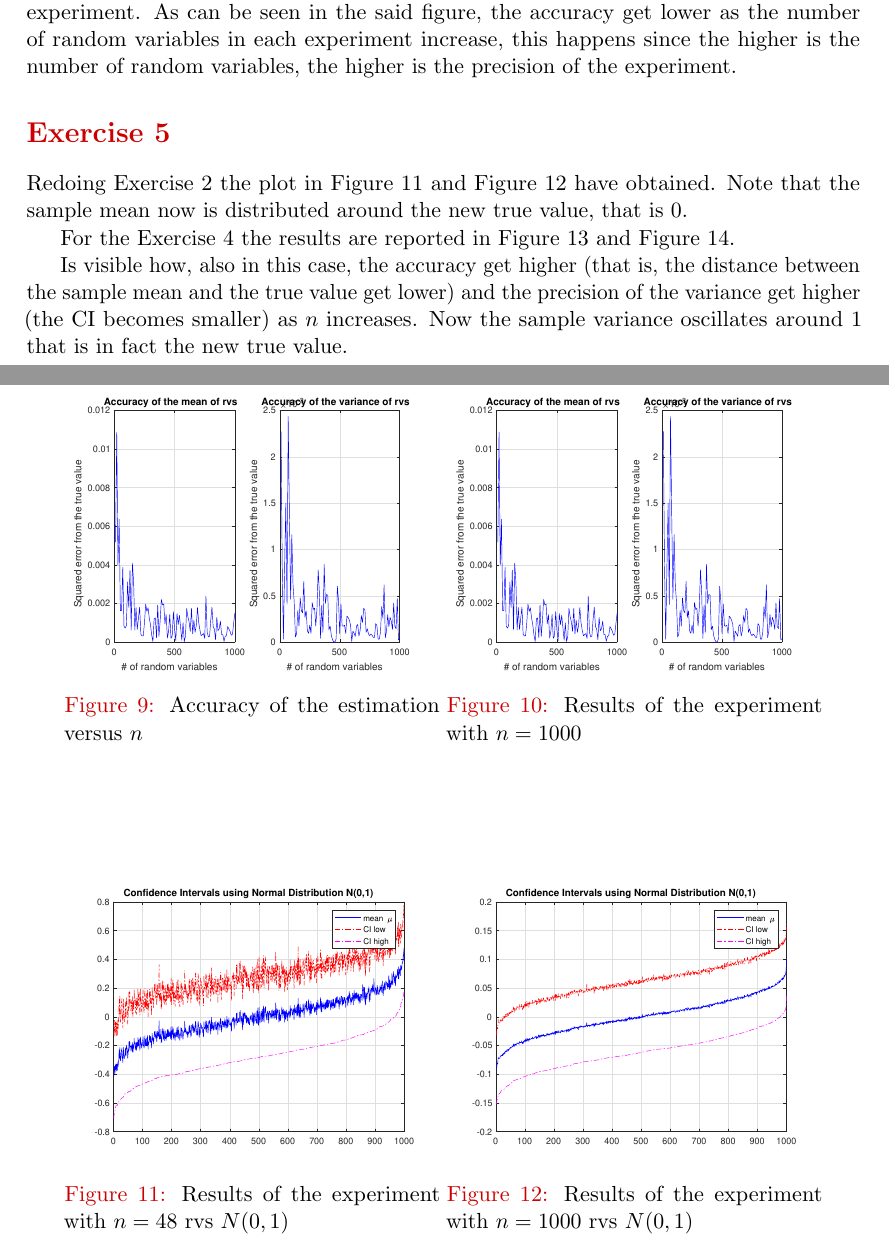
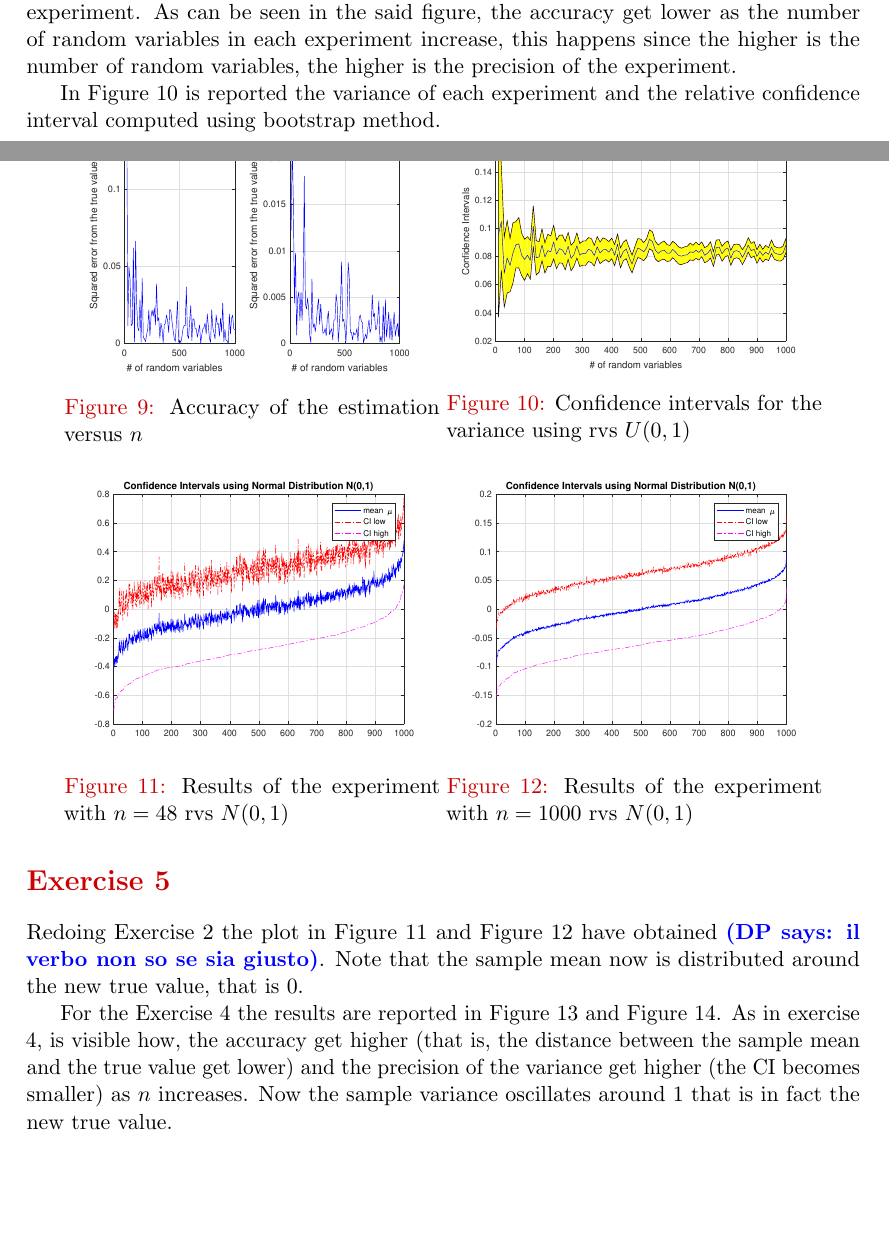
Before and after one commit to DavidePeron/NetSim, a LaTeX problem sheet (HW1/Report/report.tex): two parts of pages 3 and 4 of 4, joined at a grey line, cut so that both start at the same text, the shorter picture padded with empty space. The pictures show the PDF file HW1/Report/report.pdf that the author committed with the source.

Commit message:
Just before doing 4.d bootstrap

```diff
--- a/HW1/Report/report.tex
+++ b/HW1/Report/report.tex
@@ -249,7 +247,7 @@ In the follow the said figures are reported.
 	\end{minipage}
 \end{figure}
 
-Executing the script correspondent to the second exercise, we found that 56 experiments the \gls{ci} does not contain the true value of the mean.
+Executing the script correspondent to the second exercise, we found that in 56 experiments the \gls{ci} does not contain the true value of the mean.
 
 In \autoref{fig:CI_48_2} and \autoref{fig:CI_10002} are reported the value of the sample mean and its \gls{ci} (with $\gamma=0.95$) for each experiment, sorted based on the lower extreme of the \gls{ci} and using a different number of random variables in each experiment.
 In both cases, the sample mean is distributed around the true mean (that for this Uniform Distribution is $0.5$).
@@ -309,6 +307,9 @@ In \autoref{fig:ex4_accuracy} is plotted the accuracy of the sample mean versus
   A_i = |\overline{x_i} - \overline{x}|
 \end{equation}
 where $A_i$ is the accuracy of the experiment $i$ and $x_i$ is the sample mean of the same experiment. As can be seen in the said figure, the accuracy get lower as the number of random variables in each experiment increase, this happens since the higher is the number of random variables, the higher is the precision of the experiment.
+
+In \autoref{fig:ex4_CI} is reported the variance of each experiment and the relative confidence interval computed using bootstrap method.
+
 \begin{figure}[ht]
 	\centering
 	\begin{minipage}{0.45\textwidth}
@@ -319,15 +320,17 @@ where $A_i$ is the accuracy of the experiment $i$ and $x_i$ is the sample mean o
 	\end{minipage}
 	\begin{minipage}{0.45\textwidth}
 		\centering
-		\includegraphics[width=\textwidth]{ex4_accuracy}
-		\caption{Results of the experiment with $n=1000$}
+		\includegraphics[width=\textwidth]{ex4_CI}
+		\caption{Confidence intervals for the variance using rvs $U(0,1)$}
 		\label{fig:ex4_CI}
 	\end{minipage}
 \end{figure}
 
+\vspace{2cm}
+
 \section{}
 
-Redoing Exercise 2 the plot in \autoref{fig:ex2_48_N} and \autoref{fig:ex2_1000_N} have obtained.
+Redoing Exercise 2 the plot in \autoref{fig:ex2_48_N} and \autoref{fig:ex2_1000_N} have obtained \DP{il verbo non so se sia giusto}.
 Note that the sample mean now is distributed around the new true value, that is $0$.
 
 \begin{figure}[ht]
@@ -346,9 +349,7 @@ Note that the sample mean now is distributed around the new true value, that is
 	\end{minipage}
 \end{figure}
 
-For the Exercise 4 the results are reported in \autoref{fig:ex4_N_accuracy} and \autoref{fig:ex4_N_CI}.
-
-Is visible how, also in this case, the accuracy get higher (that is, the distance between the sample mean and the true value get lower)  and the precision of the variance get higher (the \gls{ci} becomes smaller) as $n$ increases. Now the sample variance oscillates around $1$ that is in fact the new true value.
+For the Exercise 4 the results are reported in \autoref{fig:ex4_N_accuracy} and \autoref{fig:ex4_N_CI}. As in exercise 4, is visible how, the accuracy get higher (that is, the distance between the sample mean and the true value get lower)  and the precision of the variance get higher (the \gls{ci} becomes smaller) as $n$ increases. Now the sample variance oscillates around $1$ that is in fact the new true value.
 
 \begin{figure}[ht]
 	\centering
```
Also changed, not shown: HW1/Report/report.pdf, HW1/Report/report.tex (2 more changed lines), 3 other files.
